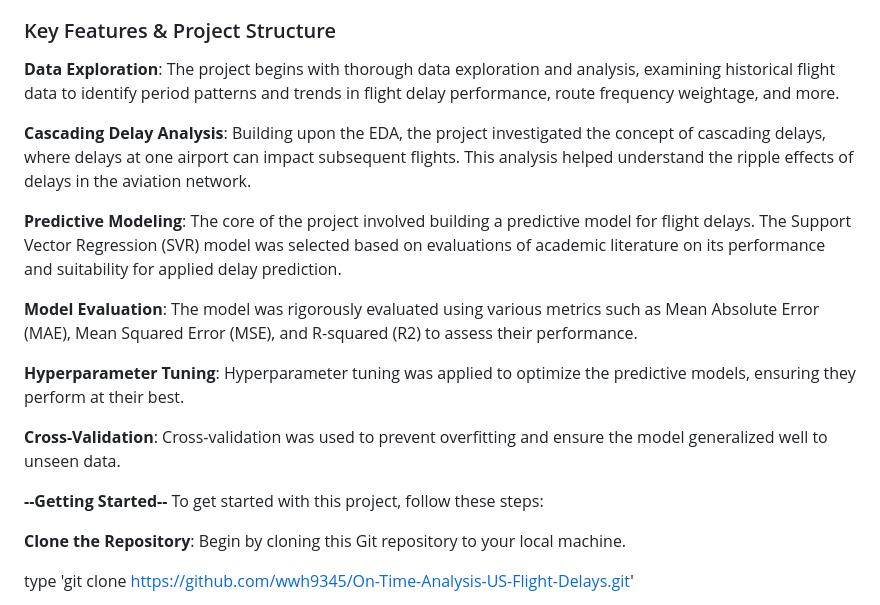
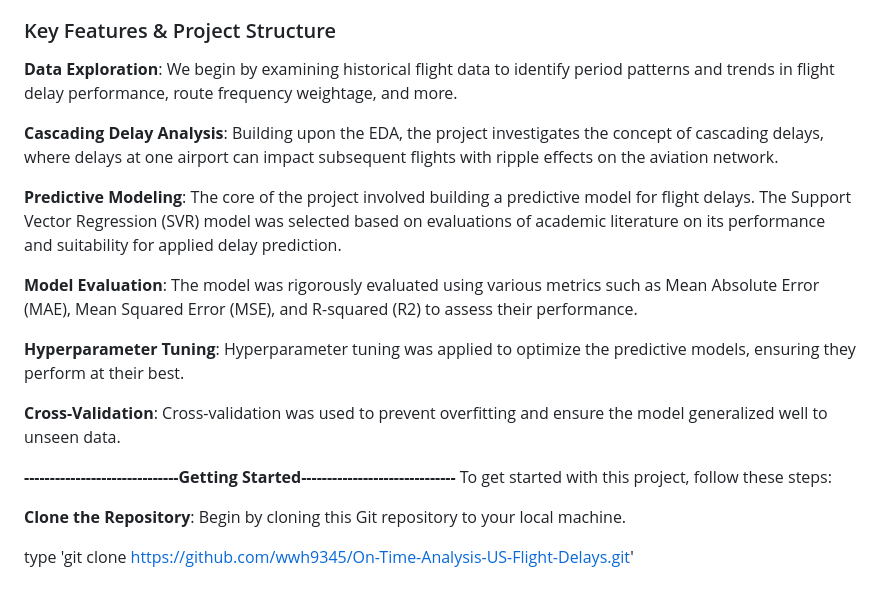
Before and after one commit to wwh9345/On-Time-Analysis-US-Flight-Delays, a Markdown page: README.md, the part around the change. Rendered like a GitHub page.

```diff
--- a/README.md
+++ b/README.md
@@ -9,9 +9,9 @@ This repository contains the code and resources for a comprehensive flight delay
 We'll be using three years (2006-2007) of US domestic flight data was sourced from the ASA Statistical Computing Data Expo 2009: Airline on time data (https://dataverse.harvard.edu/dataset.xhtml?persistentId=doi:10.7910/DVN/HG7NV7)
 
 ### Key Features & Project Structure
-**Data Exploration**: The project begins with thorough data exploration and analysis, examining historical flight data to identify period patterns and trends in flight delay performance, route frequency weightage, and more.
+**Data Exploration**: We begin by examining historical flight data to identify period patterns and trends in flight delay performance, route frequency weightage, and more.
 
-**Cascading Delay Analysis**: Building upon the EDA, the project investigated the concept of cascading delays, where delays at one airport can impact subsequent flights. This analysis helped understand the ripple effects of delays in the aviation network.
+**Cascading Delay Analysis**: Building upon the EDA, the project investigates the concept of cascading delays, where delays at one airport can impact subsequent flights with ripple effects on the aviation network.
 
 **Predictive Modeling**: The core of the project involved building a predictive model for flight delays. The Support Vector Regression (SVR) model was selected based on evaluations of academic literature on its performance and suitability for applied delay prediction.
 
@@ -21,7 +21,7 @@ We'll be using three years (2006-2007) of US domestic flight data was sourced fr
 
 **Cross-Validation**: Cross-validation was used to prevent overfitting and ensure the model generalized well to unseen data.
 
-**--Getting Started--**
+**------------------------------Getting Started------------------------------**
 To get started with this project, follow these steps:
 
 **Clone the Repository**: Begin by cloning this Git repository to your local machine.
```
